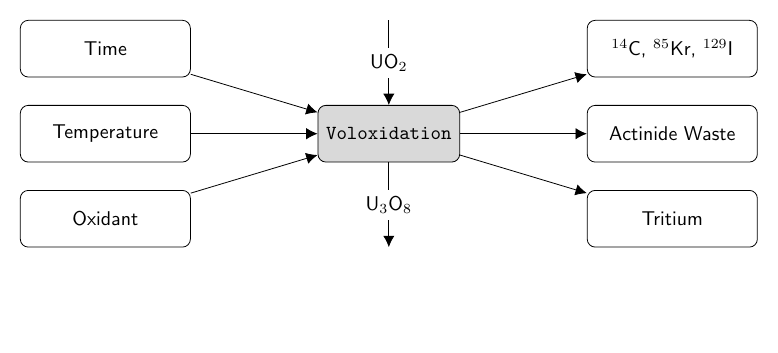
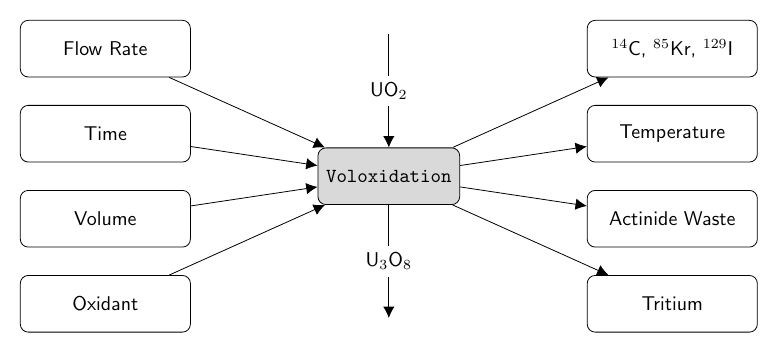
Before and after one commit to gtw2/2018-westphal-antpc, a LaTeX figure (volox.tex): the whole page, the shorter picture padded with empty space. Compiled offline with pdfLaTeX.

Commit message:
material flow
edits to volox and refining balance
some wording changes

```diff
--- a/volox.tex
+++ b/volox.tex
@@ -22,21 +22,24 @@
   % Specification of nodes (position, etc.)
 
   \node (volox)				[process] {Voloxidation};
-  \node (time)				[greenbox, left of=volox, xshift=-2cm, yshift=1.5cm] {Time};
-  \node (temp)	 			[greenbox, left of=volox, xshift=-2cm] {Temperature};
-  \node (oxidant)			[greenbox, left of=volox, xshift=-2cm, yshift=-1.5cm] {Oxidant};
-  \node (gas) 				[redbox, right of=volox, xshift=2cm, yshift=1.5cm] {$^{14}$C, $^{85}$Kr, $^{129}$I};
-  \node (actinide)			[redbox, right of=volox, xshift=2cm] {Actinide Waste};
-  \node (tritium)			[redbox, right of=volox, xshift=2cm, yshift=-1.5cm] {Tritium};
+  \node (time)				[greenbox, left of=volox, xshift=-2cm, yshift=0.75cm] {Time};
+  \node (vol)	 			[greenbox, left of=volox, xshift=-2cm, yshift=-0.75cm] {Volume};
+  \node (flow)				[greenbox, left of=volox, xshift=-2cm, yshift=2.25cm] {Flow Rate};
+  \node (oxidant)			[greenbox, left of=volox, xshift=-2cm, yshift=-2.25cm] {Oxidant};
+  \node (temp)				[redbox, right of=volox, xshift=2cm, yshift=0.75cm] {Temperature};
+  \node (gas) 				[redbox, right of=volox, xshift=2cm, yshift=2.25cm] {$^{14}$C, $^{85}$Kr, $^{129}$I};
+  \node (actinide)			[redbox, right of=volox, xshift=2cm, yshift=-0.75cm] {Actinide Waste};
+  \node (tritium)			[redbox, right of=volox, xshift=2cm, yshift=-2.25cm] {Tritium};
 
-  \draw[->]					(volox)++(0,2) -- (volox) node[midway] {UO$_2$};
+  \draw[->]					(volox)++(0,2.5) -- (volox) node[midway] {UO$_2$};
   \draw[->]					(volox) -- (tritium);
   \draw[->] 				(volox) -- (gas);
   \draw[->]					(volox) -- (actinide);
   \draw[->]					(time) -- (volox);
-  \draw[->]					(temp) -- (volox);
+  \draw[->]					(volox) -- (temp);
   \draw[->]					(oxidant) -- (volox);
-  \draw[->]					(volox) -- ++(0,-2) node[midway] {U$_3$O$_8$};
-
+  \draw[->]					(volox) -- ++(0,-2.5) node[midway] {U$_3$O$_8$};
+  \draw[->]					(vol) -- (volox);
+  \draw[->]					(flow) -- (volox);
   \end{tikzpicture}
 \end{document}
```
Also changed, not shown: 2018-westphal-antpc.tex (+3 -3 lines), refining.tex (+10 -7 lines).
